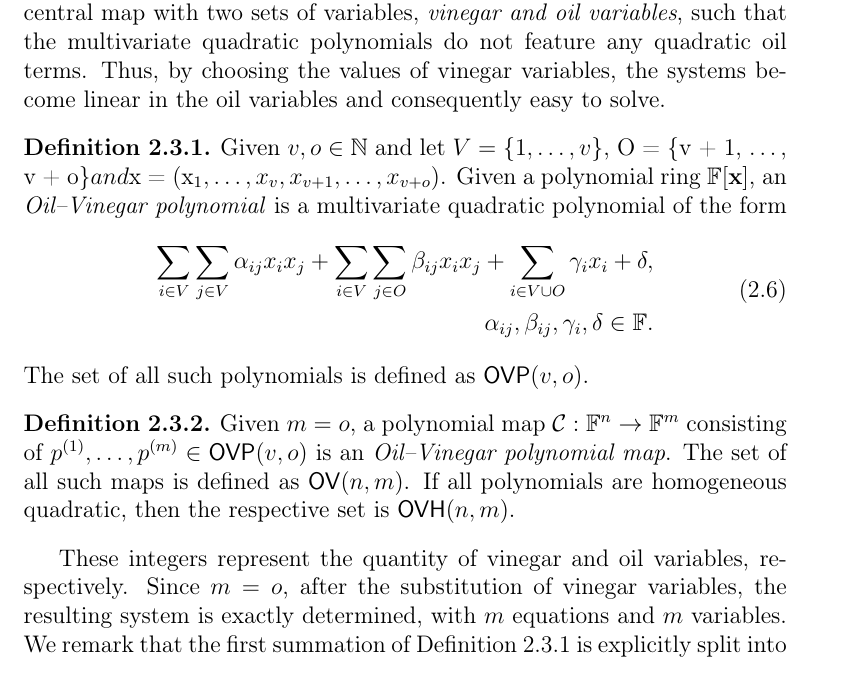
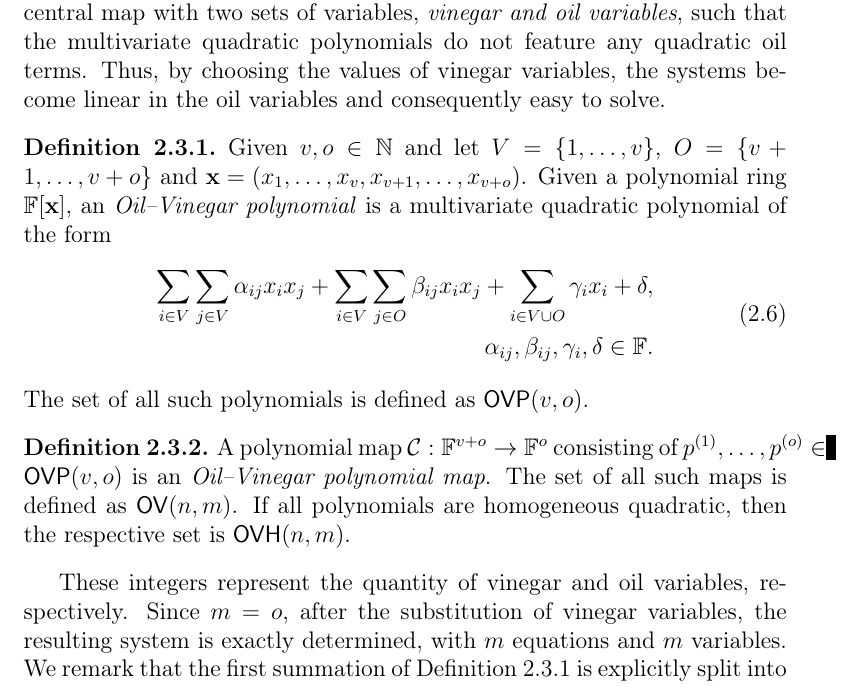
Before and after one commit to zambonin/msc, a LaTeX thesis (main.tex): part of page 21 of 51, cut so that both start at the same text. Compiled offline with pdfLaTeX.

Commit message:
overleaf_to_git: update main.tex from r8000 to r8006

```diff
--- a/main.tex
+++ b/main.tex
@@ -468,13 +468,8 @@ In this Section, we describe the classic schemes based on the Oil--Vinegar trapd
 
 The idea of the original Oil and Vinegar signature scheme is to build the central map with two sets of variables, \emph{vinegar and oil variables}, such that the multivariate quadratic polynomials do not feature any quadratic oil terms. Thus, by choosing the values of vinegar variables, the systems become linear in the oil variables and consequently easy to solve.
 
-
-
-% Consider a finite field $\mathbb{F}$ and $v, o \in \mathbb{N}$.  Let $V = \{1, \dots, v\}$ and $O = \{v + 1, \dots, v + o\}$. The total number of variables is $n = v + o$, and thus  \in \mathbb{F}^{n}$.
-
-
 \begin{definition}\label{def:ovp}
-  Given $v, o \in \mathbb{N}$ and let $V = \{1, \dots, v\}$, O = \{v + 1, \dots, v + o\}$ and $\mathbf{x} = (x_{1}, \dots, x_{v}, x_{v + 1}, \dots, x_{v + o})$. Given a polynomial ring $\mathbb{F}[\mathbf{x}]$, an \emph{Oil--Vinegar polynomial} is a multivariate quadratic polynomial of the form
+  Given $v, o \in \mathbb{N}$ and let $V = \{1, \dots, v\}$, $O = \{v + 1, \dots, v + o\}$ and $\mathbf{x} = (x_{1}, \dots, x_{v}, x_{v + 1}, \dots, x_{v + o})$. Given a polynomial ring $\mathbb{F}[\mathbf{x}]$, an \emph{Oil--Vinegar polynomial} is a multivariate quadratic polynomial of the form
   \begin{align}
     \begin{split}
       \sum_{i \in V} \sum_{j \in V} \alpha_{ij} x_{i} x_{j}
@@ -488,7 +483,7 @@ The idea of the original Oil and Vinegar signature scheme is to build the centra
 \end{definition}
 
 \begin{definition}
-  Given $m = o$, a polynomial map $\mathcal{C} : \mathbb{F}^{n} \to \mathbb{F}^{m}$ consisting of $p^{(1)}, \dots, p^{(m)} \in \mathsf{OVP}(v, o)$ is an \emph{Oil--Vinegar polynomial map}. The set of all such maps is defined as $\mathsf{OV}(n, m)$. If all polynomials are homogeneous quadratic, then the respective set is $\mathsf{OVH}(n, m)$.
+  A polynomial map $\mathcal{C} : \mathbb{F}^{v + o} \to \mathbb{F}^{o}$ consisting of $p^{(1)}, \dots, p^{(o)} \in \mathsf{OVP}(v, o)$ is an \emph{Oil--Vinegar polynomial map}. The set of all such maps is defined as $\mathsf{OV}(n, m)$. If all polynomials are homogeneous quadratic, then the respective set is $\mathsf{OVH}(n, m)$.
 \end{definition}
 
 These integers represent the quantity of vinegar and oil variables, respectively. Since $m = o$, after the substitution of vinegar variables, the resulting system is exactly determined, with $m$ equations and $m$ variables. We remark that the first summation of Definition~\ref{def:ovp} is explicitly split into cross-vinegar terms, and product of vinegar and oil terms, to emphasize that there do not exist cross-oil terms. An intuitive visualization of this structure is given by the matrix representation of an homogeneous quadratic Oil--Vinegar polynomial $p^{(i)} \in \mathsf{OVH}(n, m)$. The lack of cross-oil terms is represented by zeroes in its lower-right $o \times o$ portion, or equivalently,
```
